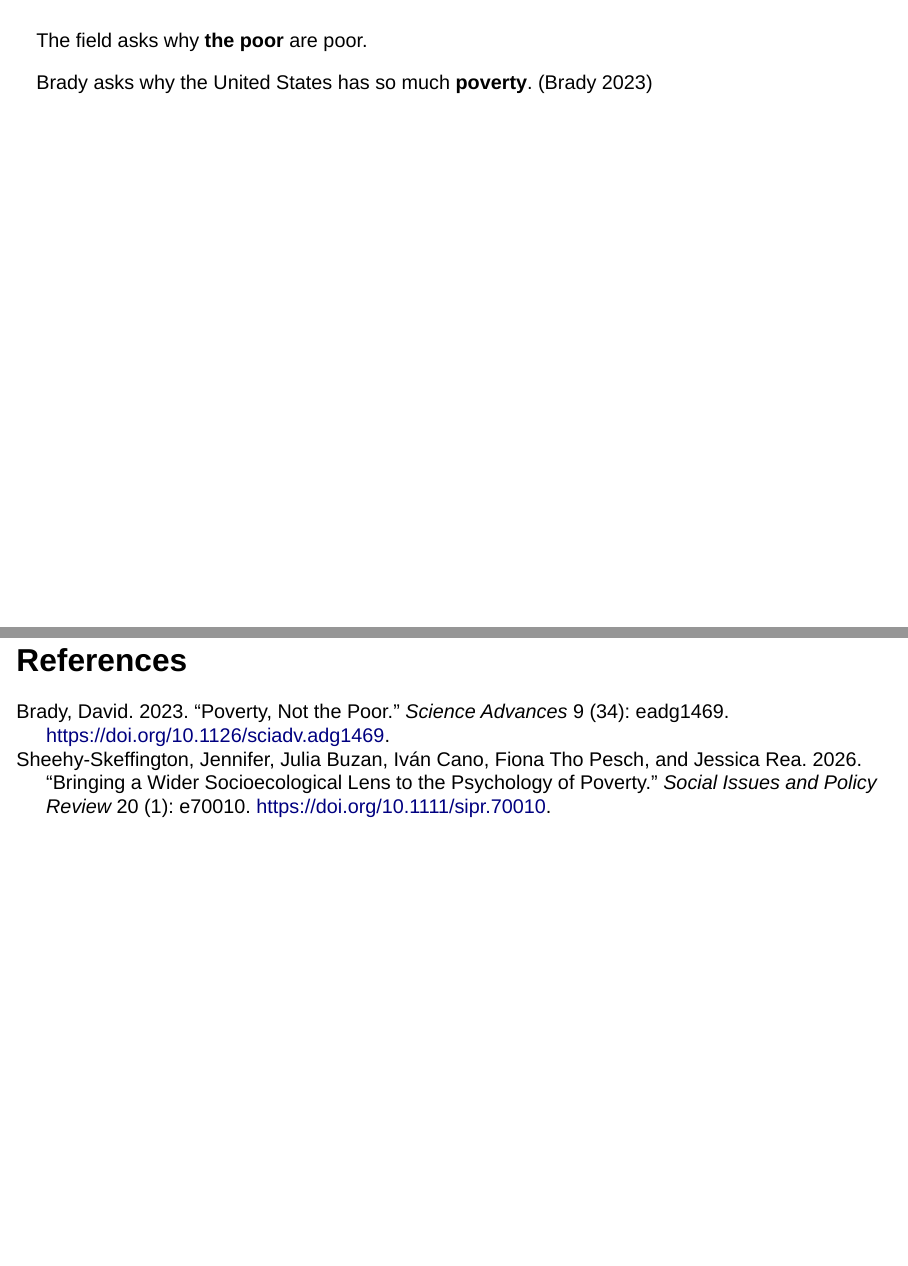
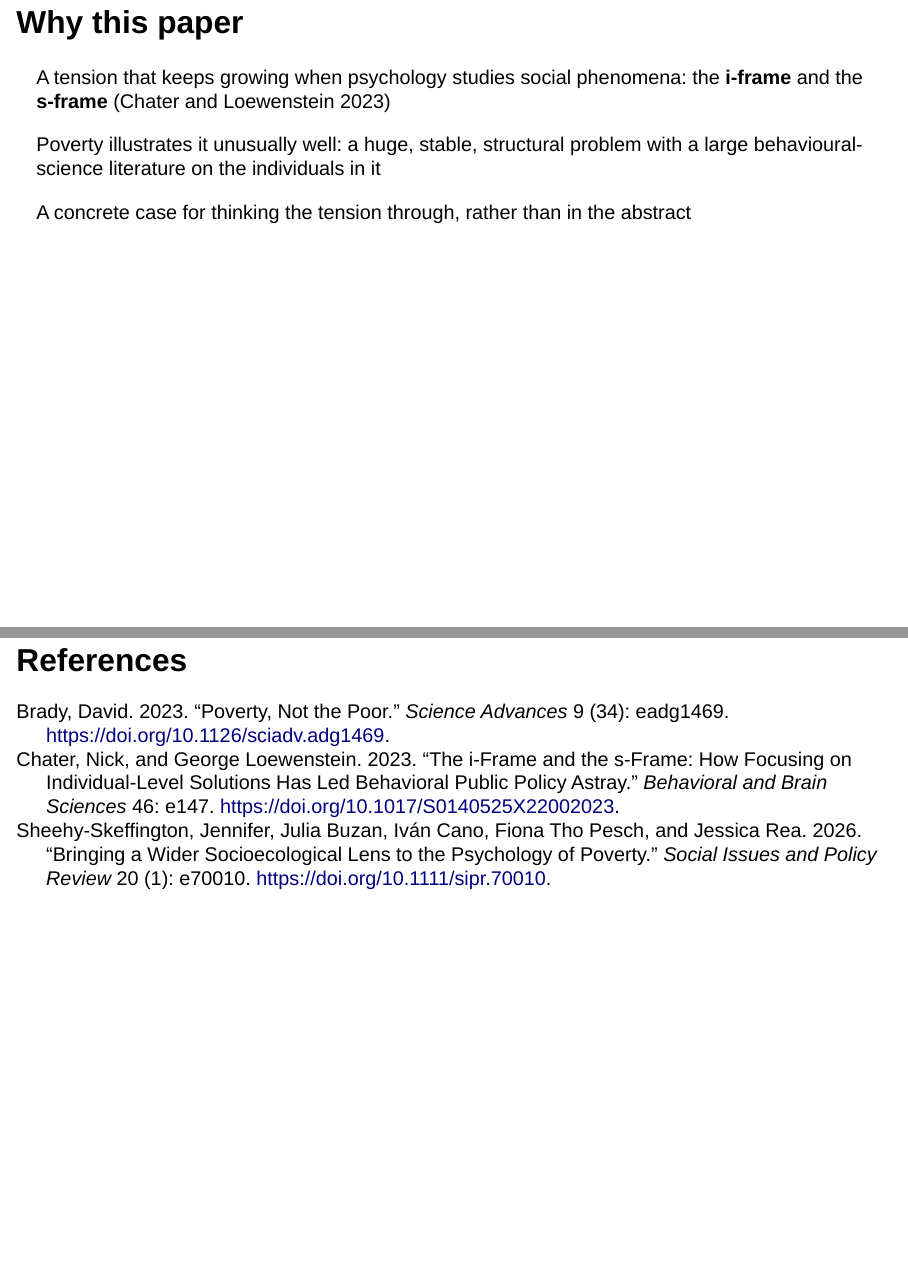
Before and after one commit to janpfander/journal_club_poverty, a Quarto document (slides/poverty_not_the_poor.qmd): pages 2 and 46 of 53 before the commit and pages 2 and 47 of 54 after it, joined at a grey line. Rendered offline with R 4.5, knitr and Pandoc in place of Quarto, with nearby package versions; drawn as Slidy slides in place of the format the file asks for.

Commit message:
Add 'Why this paper' intro slide (i-frame vs s-frame), cite Chater & Loewenstein 2023
Co-Authored-By: Claude Fable 5.1 <noreply@anthropic.com>

```diff
--- a/references.bib
+++ b/references.bib
@@ -27,3 +27,18 @@
   url = {https://spssi.onlinelibrary.wiley.com/doi/10.1111/sipr.70010},
   langid = {english},
 }
+
+@article{chaterIframeSframeHow2023,
+  title = {The I-Frame and the s-Frame: {{How}} Focusing on Individual-Level Solutions Has Led Behavioral Public Policy Astray},
+  shorttitle = {The I-Frame and the s-Frame},
+  author = {Chater, Nick and Loewenstein, George},
+  date = {2023},
+  journaltitle = {Behavioral and Brain Sciences},
+  shortjournal = {Behav Brain Sci},
+  volume = {46},
+  pages = {e147},
+  issn = {0140-525X, 1469-1825},
+  doi = {10.1017/S0140525X22002023},
+  url = {https://www.cambridge.org/core/product/identifier/S0140525X22002023/type/journal_article},
+  langid = {english},
+}
--- a/slides/poverty_not_the_poor.qmd
+++ b/slides/poverty_not_the_poor.qmd
@@ -24,3 +24,20 @@ toc: false
 bibliography: ../references.bib
 nocite: |
   @bradyPovertyNotPoor2023
+---
+
+## Why this paper
+
+. . .
+
+A tension that keeps growing when psychology studies social phenomena: the **i-frame** and the **s-frame** [@chaterIframeSframeHow2023]
+
+. . .
+
+Poverty illustrates it unusually well: a huge, stable, structural problem with a large behavioural-science literature on the individuals in it
+
+. . .
+
+A concrete case for thinking the tension through, rather than in the abstract
+
+::: {.notes}
```
Also changed, not shown: slides/poverty_not_the_poor.qmd (5 more changed lines).
